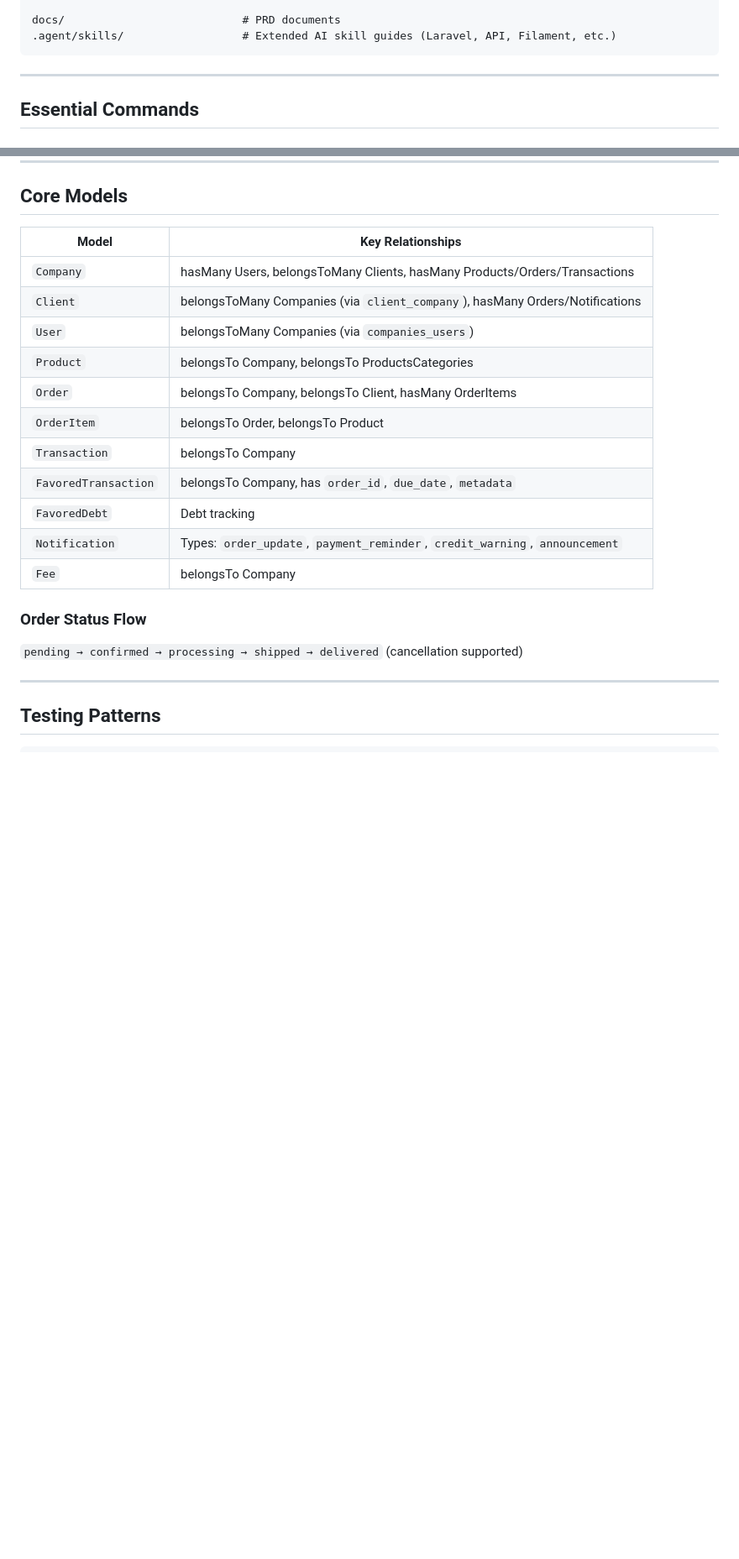
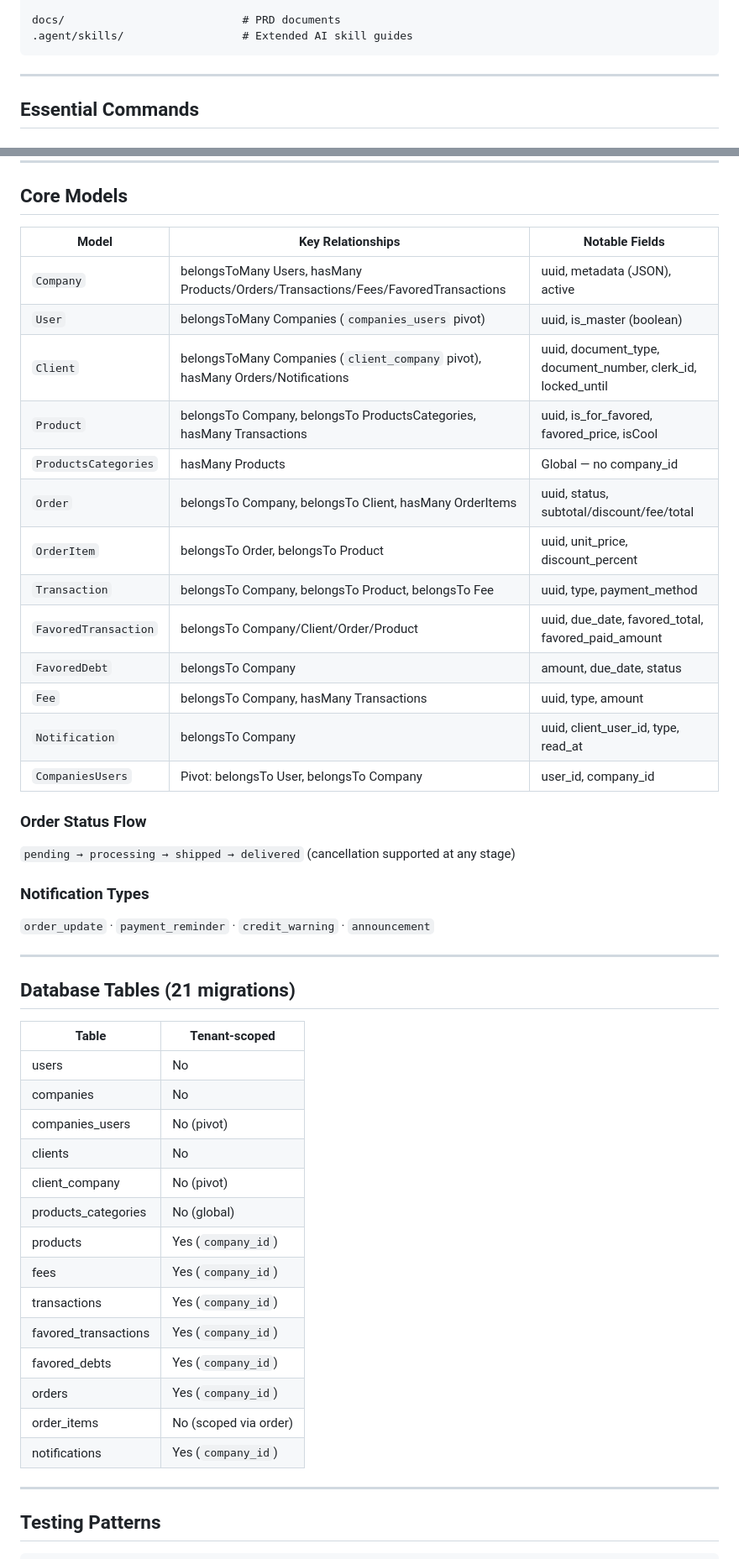
Before and after one commit to tinho1123/CarvaSys, a Markdown page: CLAUDE.md, 2 parts joined by grey strips. Shown at 84% size. Drawn GitHub-style; blank space fills up the shorter version.

````diff
--- a/CLAUDE.md
+++ b/CLAUDE.md
@@ -55,7 +83,7 @@ database/
 └── factories/
 
 docs/                           # PRD documents
-.agent/skills/                  # Extended AI skill guides (Laravel, API, Filament, etc.)
+.agent/skills/                  # Extended AI skill guides
 ```
 
 ---
@@ -242,22 +310,48 @@ POST /login
 
 ## Core Models
 
-| Model | Key Relationships |
-|---|---|
-| `Company` | hasMany Users, belongsToMany Clients, hasMany Products/Orders/Transactions |
-| `Client` | belongsToMany Companies (via `client_company`), hasMany Orders/Notifications |
-| `User` | belongsToMany Companies (via `companies_users`) |
-| `Product` | belongsTo Company, belongsTo ProductsCategories |
-| `Order` | belongsTo Company, belongsTo Client, hasMany OrderItems |
-| `OrderItem` | belongsTo Order, belongsTo Product |
-| `Transaction` | belongsTo Company |
-| `FavoredTransaction` | belongsTo Company, has `order_id`, `due_date`, `metadata` |
-| `FavoredDebt` | Debt tracking |
-| `Notification` | Types: `order_update`, `payment_reminder`, `credit_warning`, `announcement` |
-| `Fee` | belongsTo Company |
+| Model | Key Relationships | Notable Fields |
+|---|---|---|
+| `Company` | belongsToMany Users, hasMany Products/Orders/Transactions/Fees/FavoredTransactions | uuid, metadata (JSON), active |
+| `User` | belongsToMany Companies (`companies_users` pivot) | uuid, is_master (boolean) |
+| `Client` | belongsToMany Companies (`client_company` pivot), hasMany Orders/Notifications | uuid, document_type, document_number, clerk_id, locked_until |
+| `Product` | belongsTo Company, belongsTo ProductsCategories, hasMany Transactions | uuid, is_for_favored, favored_price, isCool |
+| `ProductsCategories` | hasMany Products | Global — no company_id |
+| `Order` | belongsTo Company, belongsTo Client, hasMany OrderItems | uuid, status, subtotal/discount/fee/total |
+| `OrderItem` | belongsTo Order, belongsTo Product | uuid, unit_price, discount_percent |
+| `Transaction` | belongsTo Company, belongsTo Product, belongsTo Fee | uuid, type, payment_method |
+| `FavoredTransaction` | belongsTo Company/Client/Order/Product | uuid, due_date, favored_total, favored_paid_amount |
+| `FavoredDebt` | belongsTo Company | amount, due_date, status |
+| `Fee` | belongsTo Company, hasMany Transactions | uuid, type, amount |
+| `Notification` | belongsTo Company | uuid, client_user_id, type, read_at |
+| `CompaniesUsers` | Pivot: belongsTo User, belongsTo Company | user_id, company_id |
 
 ### Order Status Flow
-`pending → confirmed → processing → shipped → delivered` (cancellation supported)
+`pending → processing → shipped → delivered` (cancellation supported at any stage)
+
+### Notification Types
+`order_update` · `payment_reminder` · `credit_warning` · `announcement`
+
+---
+
+## Database Tables (21 migrations)
+
+| Table | Tenant-scoped |
+|---|---|
+| users | No |
+| companies | No |
+| companies_users | No (pivot) |
+| clients | No |
+| client_company | No (pivot) |
+| products_categories | No (global) |
+| products | Yes (`company_id`) |
+| fees | Yes (`company_id`) |
+| transactions | Yes (`company_id`) |
+| favored_transactions | Yes (`company_id`) |
+| favored_debts | Yes (`company_id`) |
+| orders | Yes (`company_id`) |
+| order_items | No (scoped via order) |
+| notifications | Yes (`company_id`) |
 
 ---
 
````
Also changed, not shown: other parts of CLAUDE.md (+93 -29 lines).
